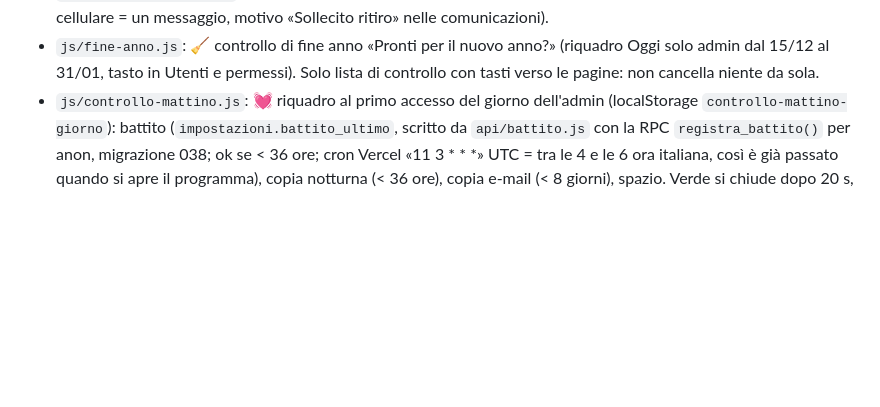
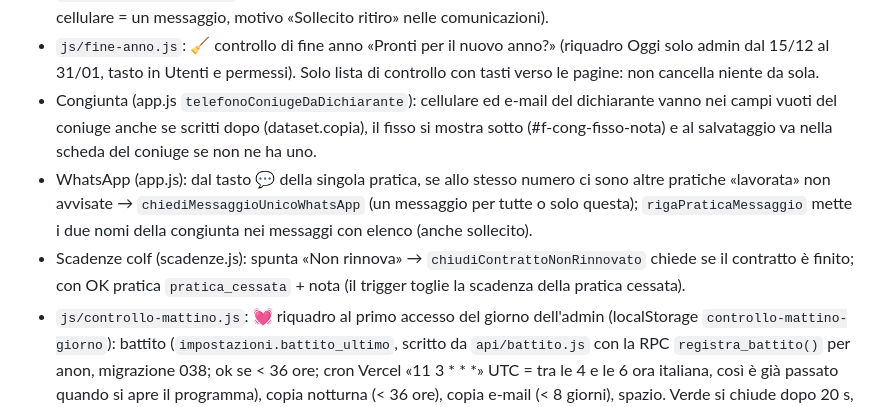
Before and after one commit to cafaliterme-lab/gestionale-caf, a Markdown page: PROMEMORIA.md, the part around one of its changes. Drawn GitHub-style; blank space fills up the shorter version.

Commit message:
Promemoria aggiornato al 31/10/2026
Co-Authored-By: Claude Opus 5.5 <noreply@anthropic.com>
Claude-Session: https://claude.ai/code/session_014GRype6JHwDVgmxSiqyFf2

```diff
--- a/PROMEMORIA.md
+++ b/PROMEMORIA.md
@@ -56,6 +56,9 @@ Va letto **prima** di modificare qualcosa. Aggiornato al 24/10/2026. L'uso vero
   - `scadenza-730.js`: avviso di settembre con i 730 da definire entro il 30/09;
 - `js/sollecito-ritiro.js`: 🔔 sollecito di ritiro dal 7 ottobre (riquadro in Oggi, WhatsApp uno per volta, stesso cellulare = un messaggio, motivo «Sollecito ritiro» nelle comunicazioni).
 - `js/fine-anno.js`: 🧹 controllo di fine anno «Pronti per il nuovo anno?» (riquadro Oggi solo admin dal 15/12 al 31/01, tasto in Utenti e permessi). Solo lista di controllo con tasti verso le pagine: non cancella niente da sola.
+- Congiunta (app.js `telefonoConiugeDaDichiarante`): cellulare ed e-mail del dichiarante vanno nei campi vuoti del coniuge anche se scritti dopo (dataset.copia), il fisso si mostra sotto (#f-cong-fisso-nota) e al salvataggio va nella scheda del coniuge se non ne ha uno.
+- WhatsApp (app.js): dal tasto 💬 della singola pratica, se allo stesso numero ci sono altre pratiche «lavorata» non avvisate → `chiediMessaggioUnicoWhatsApp` (un messaggio per tutte o solo questa); `rigaPraticaMessaggio` mette i due nomi della congiunta nei messaggi con elenco (anche sollecito).
+- Scadenze colf (scadenze.js): spunta «Non rinnova» → `chiudiContrattoNonRinnovato` chiede se il contratto è finito; con OK pratica `pratica_cessata` + nota (il trigger toglie la scadenza della pratica cessata).
 - `js/controllo-mattino.js`: 💓 riquadro al primo accesso del giorno dell'admin (localStorage `controllo-mattino-giorno`): battito (`impostazioni.battito_ultimo`, scritto da `api/battito.js` con la RPC `registra_battito()` per anon, migrazione 038; ok se < 36 ore; cron Vercel «11 3 * * *» UTC = tra le 4 e le 6 ora italiana, così è già passato quando si apre il programma), copia notturna (< 36 ore), copia e-mail (< 8 giorni), spazio. Verde si chiude dopo 20 s, rosso resta. Tasto anche in Utenti e permessi.
 - `js/spazio-server.js`: 💽 «Spazio sul server» in Utenti e permessi (sopra i backup): RPC `spazio_database()` (migrazione 037, solo admin) dà totale, limite 500 MB, spazio per gruppo di tabelle e salva il valore del mese in `impostazioni.spazio_mesi` (serve per la crescita al mese e gli anni che restano). Riquadro in Oggi e voce nel controllo di fine anno solo oltre il 70%. Il 30/10/2026: 14,8 MB, di cui 12,3 di base fissa di Supabase.
 - `js/anni-vecchi.js`: 🗄️ «Anni con più di 5 anni» (ANNI_DA_CONSERVARE=5), voce del controllo di fine anno. Per ogni anno ≤ anno chiuso − 5: «💾 Scarica la copia» (file `copia-anno-AAAA-…json`, versione 'anno', solo righe di quell'anno: pratiche, scadenze, buste_paga, pratiche_avvisi, versamenti, spese_sede) e «🗑️ Cancella» (`eseguiSvuotaAnno` in extra.js, backup prima). Mai automatico: se non cancella, l'anno dopo li ripropone tutti. «Importa Backup» con un file `copia-anno-*` chiama `riportaAnnoDaCopia`: rimette solo quell'anno (ignore-duplicates), senza toccare il resto.
```
Also changed, not shown: other parts of PROMEMORIA.md (+1 -1 lines).
